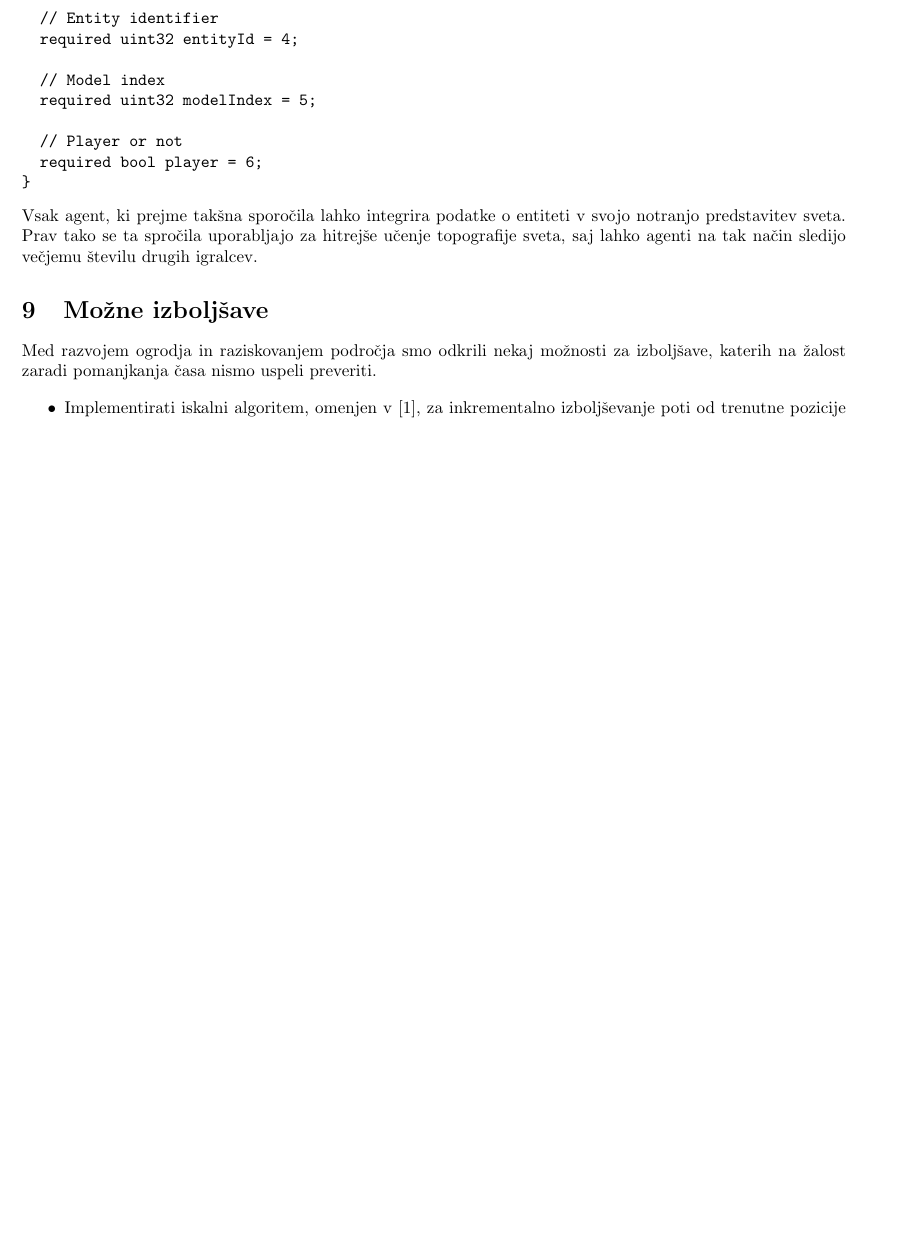
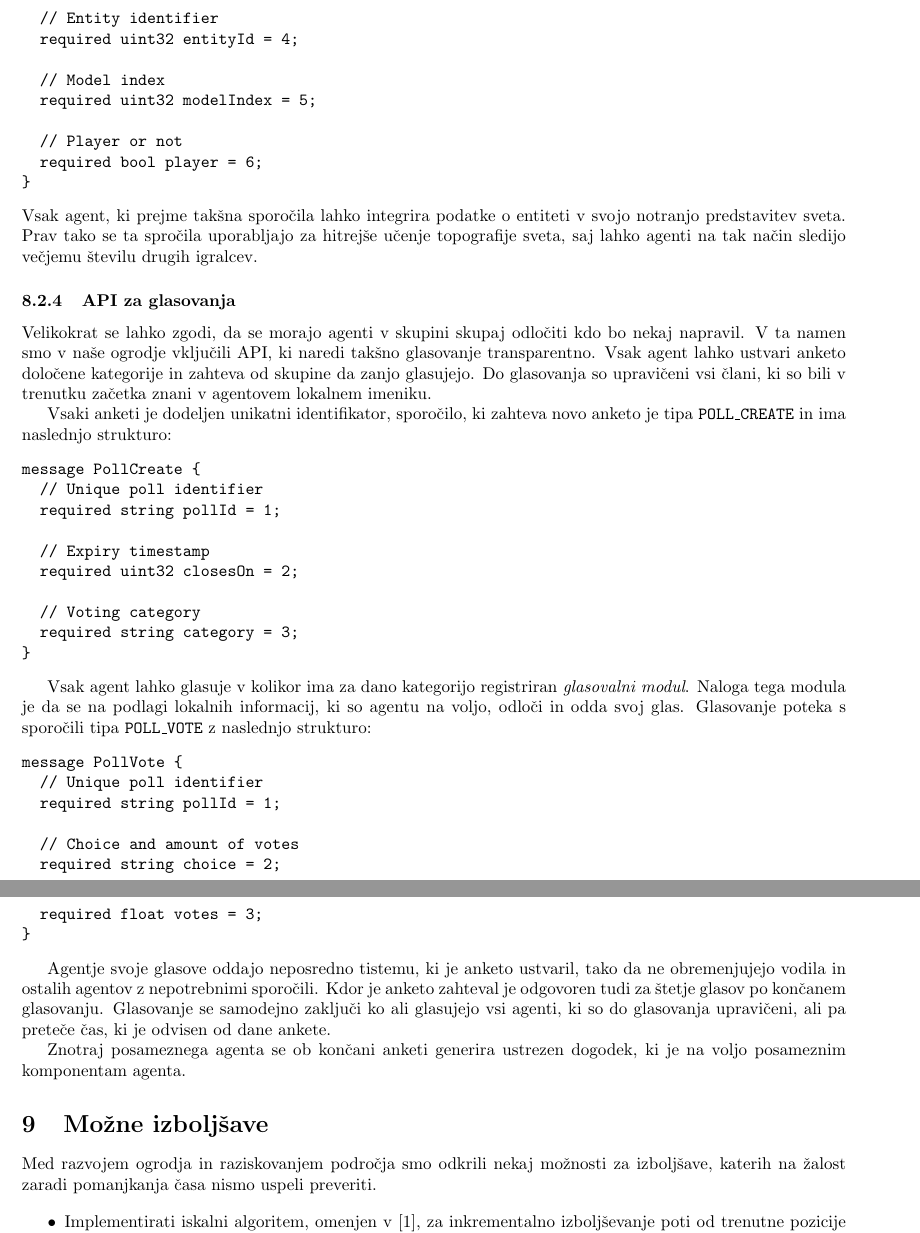
Before and after one commit to kostko/q2hivemind, a LaTeX document (docs/hivemind.tex): part of page 12 of 13 before the commit and two parts of pages 12 and 13 of 13 after it, the two joined at a grey line, cut so that both start at the same text, the shorter picture padded with empty space. Compiled offline with pdfLaTeX.

Commit message:
Added poll API documentation.

```diff
--- a/docs/hivemind.tex
+++ b/docs/hivemind.tex
@@ -476,6 +476,40 @@ message EntityUpdate {
 \noindent
 Vsak agent, ki prejme takšna sporočila lahko integrira podatke o entiteti v svojo notranjo predstavitev sveta. Prav tako se ta spročila uporabljajo za hitrejše učenje topografije sveta, saj lahko agenti na tak način sledijo večjemu številu drugih igralcev.
 
+\subsubsection{API za glasovanja}
+
+Velikokrat se lahko zgodi, da se morajo agenti v skupini skupaj odločiti kdo bo nekaj napravil. V ta namen smo v naše ogrodje vključili API, ki naredi takšno glasovanje transparentno. Vsak agent lahko ustvari anketo določene kategorije in zahteva od skupine da zanjo glasujejo. Do glasovanja so upravičeni vsi člani, ki so bili v trenutku začetka znani v agentovem lokalnem imeniku.
+
+Vsaki anketi je dodeljen unikatni identifikator, sporočilo, ki zahteva novo anketo je tipa \texttt{POLL\_CREATE} in ima naslednjo strukturo:
+\begin{verbatim}
+message PollCreate {
+  // Unique poll identifier
+  required string pollId = 1;
+
+  // Expiry timestamp
+  required uint32 closesOn = 2;
+
+  // Voting category
+  required string category = 3;
+}
+\end{verbatim}
+
+Vsak agent lahko glasuje v kolikor ima za dano kategorijo registriran \textit{glasovalni modul}. Naloga tega modula je da se na podlagi lokalnih informacij, ki so agentu na voljo, odloči in odda svoj glas. Glasovanje poteka s sporočili tipa \texttt{POLL\_VOTE} z naslednjo strukturo:
+\begin{verbatim}
+message PollVote {
+  // Unique poll identifier
+  required string pollId = 1;
+
+  // Choice and amount of votes
+  required string choice = 2;
+  required float votes = 3;
+}
+\end{verbatim}
+
+Agentje svoje glasove oddajo neposredno tistemu, ki je anketo ustvaril, tako da ne obremenjujejo vodila in ostalih agentov z nepotrebnimi sporočili. Kdor je anketo zahteval je odgovoren tudi za štetje glasov po končanem glasovanju. Glasovanje se samodejno zaključi ko ali glasujejo vsi agenti, ki so do glasovanja upravičeni, ali pa preteče čas, ki je odvisen od dane ankete.
+
+Znotraj posameznega agenta se ob končani anketi generira ustrezen dogodek, ki je na voljo posameznim komponentam agenta.
+
 \section{Možne izboljšave}
 
 Med razvojem ogrodja in raziskovanjem področja smo odkrili nekaj možnosti za izboljšave, katerih na žalost zaradi pomanjkanja časa nismo uspeli preveriti.
```
